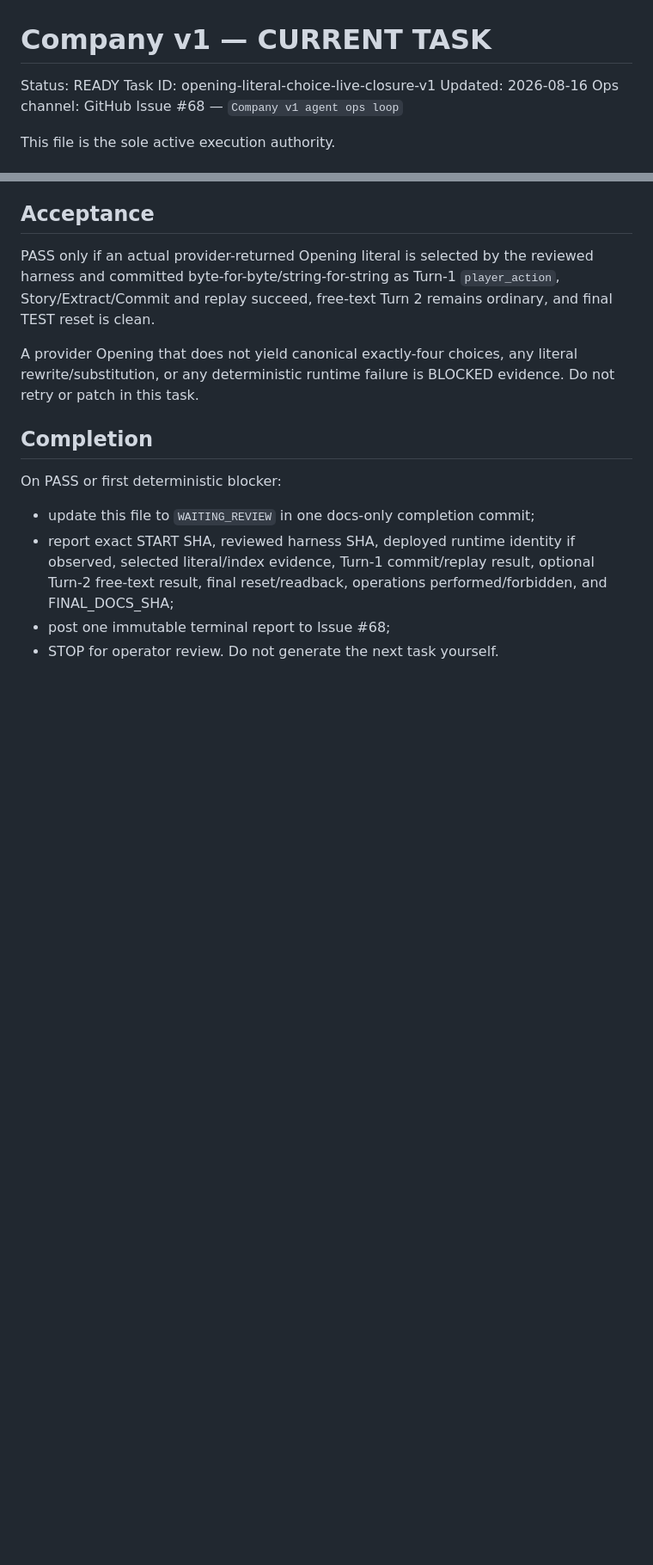
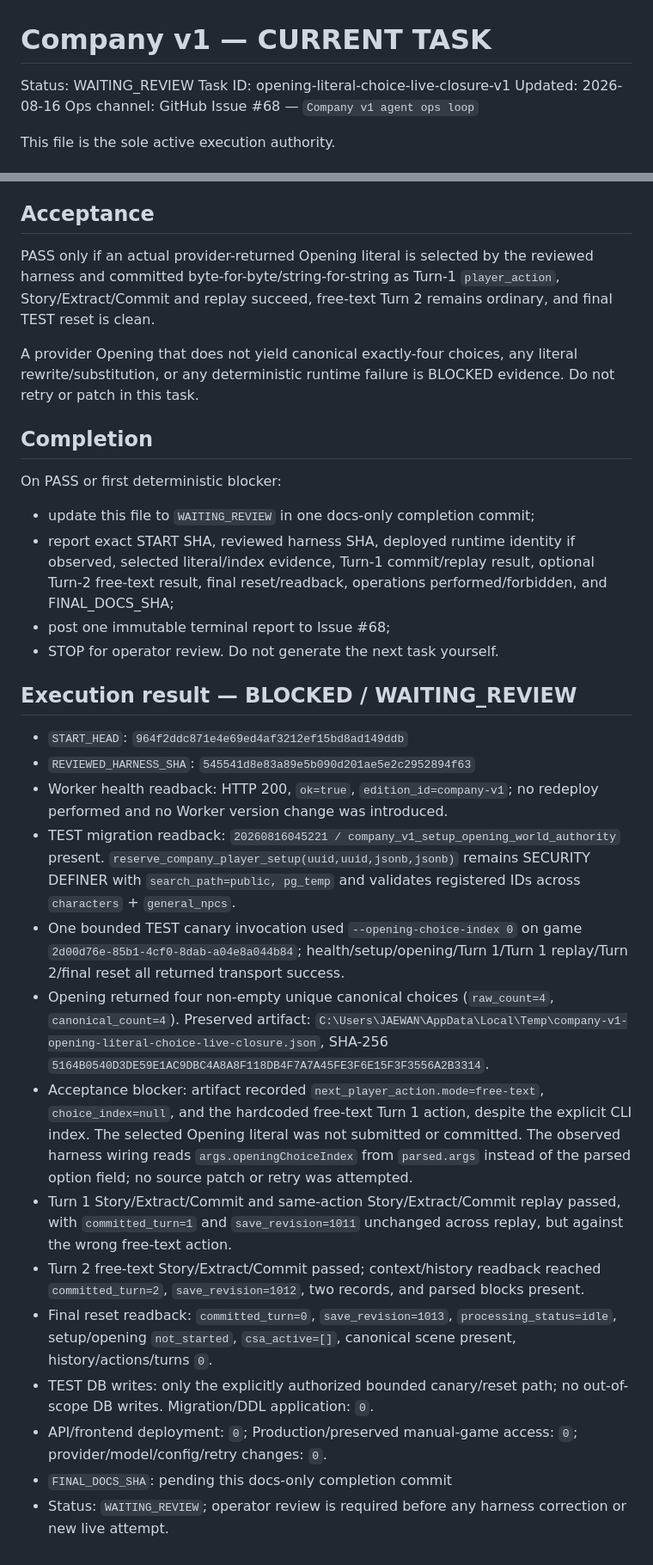
Before and after one commit to zeroslove-ai/company-v1, a Markdown page: docs/ops/CURRENT_TASK.md, 2 parts joined by grey strips. Shown at 86% size. Drawn GitHub-style; blank space fills up the shorter version.

Commit message:
docs: record blocked Opening literal closure evidence

```diff
--- a/docs/ops/CURRENT_TASK.md
+++ b/docs/ops/CURRENT_TASK.md
@@ -1,6 +1,6 @@
 # Company v1 — CURRENT TASK
 
-Status: READY
+Status: WAITING_REVIEW
 Task ID: opening-literal-choice-live-closure-v1
 Updated: 2026-08-16
 Ops channel: GitHub Issue #68 — `Company v1 agent ops loop`
@@ -95,3 +95,20 @@ On PASS or first deterministic blocker:
 - report exact START SHA, reviewed harness SHA, deployed runtime identity if observed, selected literal/index evidence, Turn-1 commit/replay result, optional Turn-2 free-text result, final reset/readback, operations performed/forbidden, and FINAL_DOCS_SHA;
 - post one immutable terminal report to Issue #68;
 - STOP for operator review. Do not generate the next task yourself.
+
+## Execution result — BLOCKED / WAITING_REVIEW
+
+- `START_HEAD`: `964f2ddc871e4e69ed4af3212ef15bd8ad149ddb`
+- `REVIEWED_HARNESS_SHA`: `545541d8e83a89e5b090d201ae5e2c2952894f63`
+- Worker health readback: HTTP 200, `ok=true`, `edition_id=company-v1`; no redeploy performed and no Worker version change was introduced.
+- TEST migration readback: `20260816045221 / company_v1_setup_opening_world_authority` present. `reserve_company_player_setup(uuid,uuid,jsonb,jsonb)` remains SECURITY DEFINER with `search_path=public, pg_temp` and validates registered IDs across `characters` + `general_npcs`.
+- One bounded TEST canary invocation used `--opening-choice-index 0` on game `2d00d76e-85b1-4cf0-8dab-a04e8a044b84`; health/setup/opening/Turn 1/Turn 1 replay/Turn 2/final reset all returned transport success.
+- Opening returned four non-empty unique canonical choices (`raw_count=4`, `canonical_count=4`). Preserved artifact: `C:\Users\JAEWAN\AppData\Local\Temp\company-v1-opening-literal-choice-live-closure.json`, SHA-256 `5164B0540D3DE59E1AC9DBC4A8A8F118DB4F7A7A45FE3F6E15F3F3556A2B3314`.
+- Acceptance blocker: artifact recorded `next_player_action.mode=free-text`, `choice_index=null`, and the hardcoded free-text Turn 1 action, despite the explicit CLI index. The selected Opening literal was not submitted or committed. The observed harness wiring reads `args.openingChoiceIndex` from `parsed.args` instead of the parsed option field; no source patch or retry was attempted.
+- Turn 1 Story/Extract/Commit and same-action Story/Extract/Commit replay passed, with `committed_turn=1` and `save_revision=1011` unchanged across replay, but against the wrong free-text action.
+- Turn 2 free-text Story/Extract/Commit passed; context/history readback reached `committed_turn=2`, `save_revision=1012`, two records, and parsed blocks present.
+- Final reset readback: `committed_turn=0`, `save_revision=1013`, `processing_status=idle`, setup/opening `not_started`, `csa_active=[]`, canonical scene present, history/actions/turns `0`.
+- TEST DB writes: only the explicitly authorized bounded canary/reset path; no out-of-scope DB writes. Migration/DDL application: `0`.
+- API/frontend deployment: `0`; Production/preserved manual-game access: `0`; provider/model/config/retry changes: `0`.
+- `FINAL_DOCS_SHA`: pending this docs-only completion commit
+- Status: `WAITING_REVIEW`; operator review is required before any harness correction or new live attempt.
```
